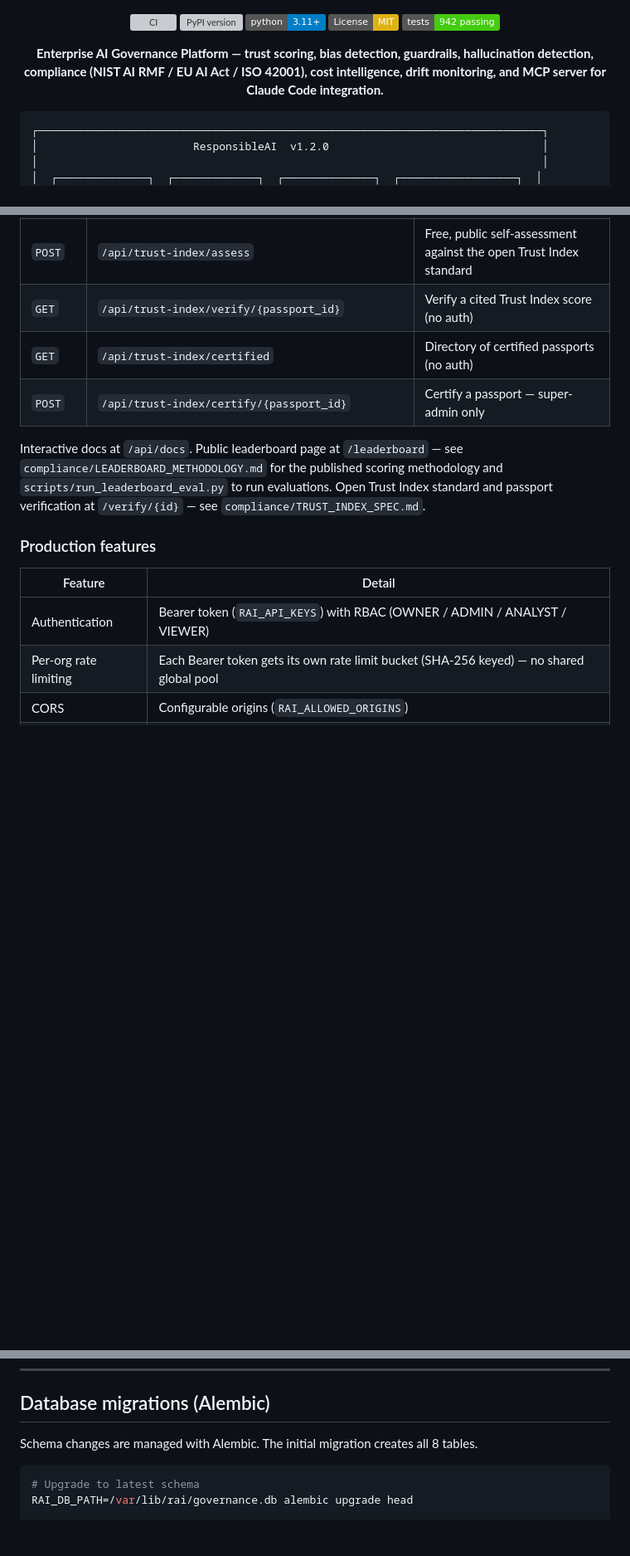
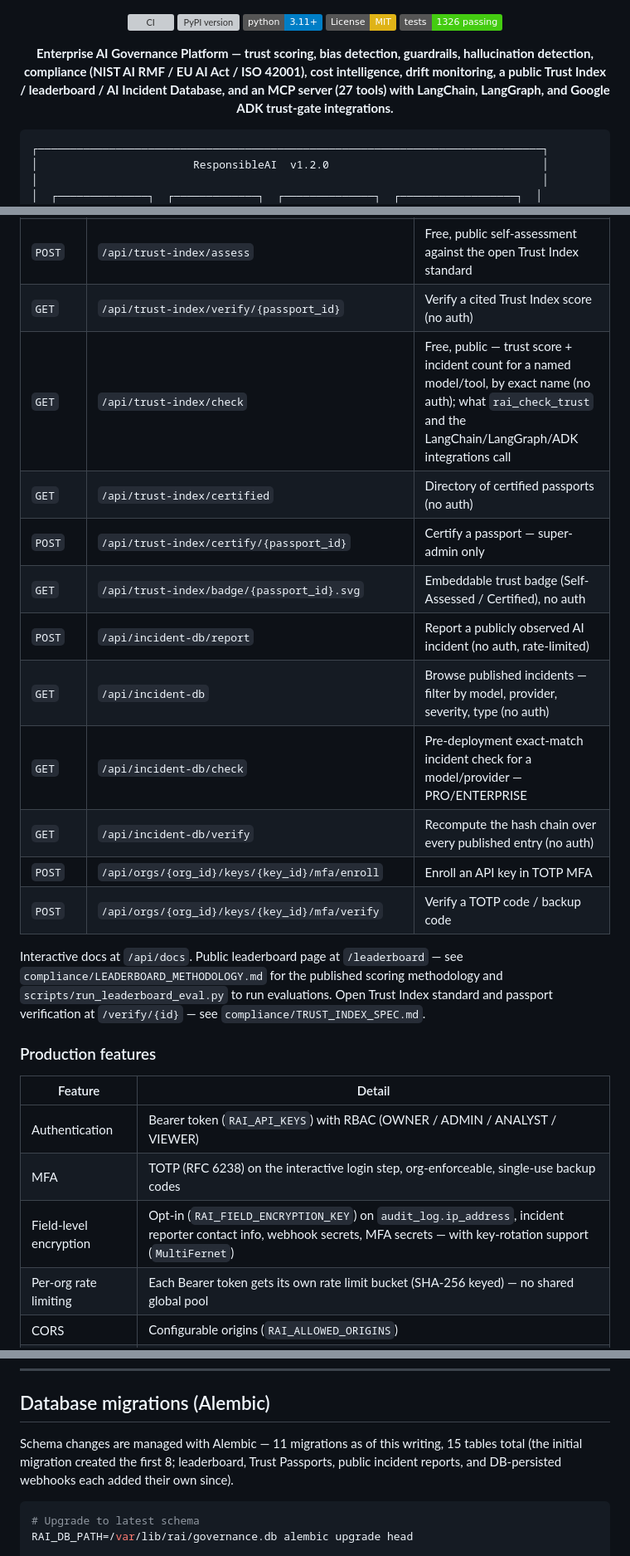
Before and after one commit to Guruprasath-Annadurai/Whitepact, a Markdown page: README.md, 3 parts joined by grey strips. Shown at 83% size. Rendered like a GitHub page; badges without logos; blank space fills up the shorter version; grey boxes are pictures that could not be loaded.

Commit message:
Bring README up to date with everything shipped so far
Test count/coverage badge and dev instructions were still showing
942 tests / 86% from several features ago -- now 1326 / 83%. Table
count for Alembic migrations said "8 tables" with no context, which
undersold everything added since (leaderboard, Trust Passports,
incident reports, DB-persisted webhooks) -- now states 15 tables
across 11 migrations with what added what.

Documented several already-shipped features that had no README
coverage at all: the Trust Index/leaderboard/Incident Database rows
in "What this solves", the /api/trust-index/check, /api/incident-db/*,
and MFA enroll/verify endpoints in the REST table, and MFA + field-level
encryption in "Production features". The top tagline now mentions the
Trust Index/leaderboard/Incident Database and the LangChain/LangGraph/
ADK integrations instead of stopping at the v1.0-era feature list.

````diff
--- a/README.md
+++ b/README.md
@@ -3,10 +3,10 @@
   <a href="https://pypi.org/project/biasbuster/"><img src="https://img.shields.io/pypi/v/biasbuster" alt="PyPI version"/></a>
   <a href="https://www.python.org/downloads/"><img src="https://img.shields.io/badge/python-3.11+-blue.svg" alt="Python 3.11+"/></a>
   <a href="LICENSE"><img src="https://img.shields.io/badge/License-MIT-yellow.svg" alt="License: MIT"/></a>
-  <a href="https://github.com/Guruprasath-Annadurai/ResponsibleAi"><img src="https://img.shields.io/badge/tests-942_passing-brightgreen.svg" alt="942 tests passing"/></a>
+  <a href="https://github.com/Guruprasath-Annadurai/ResponsibleAi"><img src="https://img.shields.io/badge/tests-1326_passing-brightgreen.svg" alt="1326 tests passing"/></a>
 </p>
 
-<p align="center"><strong>Enterprise AI Governance Platform — trust scoring, bias detection, guardrails, hallucination detection, compliance (NIST AI RMF / EU AI Act / ISO 42001), cost intelligence, drift monitoring, and MCP server for Claude Code integration.</strong></p>
+<p align="center"><strong>Enterprise AI Governance Platform — trust scoring, bias detection, guardrails, hallucination detection, compliance (NIST AI RMF / EU AI Act / ISO 42001), cost intelligence, drift monitoring, a public Trust Index / leaderboard / AI Incident Database, and an MCP server (27 tools) with LangChain, LangGraph, and Google ADK trust-gate integrations.</strong></p>
 
 ```
 ┌──────────────────────────────────────────────────────────────────────────────┐
@@ -383,8 +387,16 @@ docker compose up -d
 | `GET` | `/api/leaderboard/{model}/{provider}/diagnostic` | Per-prompt findings — PRO plan required |
 | `POST` | `/api/trust-index/assess` | Free, public self-assessment against the open Trust Index standard |
 | `GET` | `/api/trust-index/verify/{passport_id}` | Verify a cited Trust Index score (no auth) |
+| `GET` | `/api/trust-index/check` | Free, public — trust score + incident count for a named model/tool, by exact name (no auth); what `rai_check_trust` and the LangChain/LangGraph/ADK integrations call |
 | `GET` | `/api/trust-index/certified` | Directory of certified passports (no auth) |
 | `POST` | `/api/trust-index/certify/{passport_id}` | Certify a passport — super-admin only |
+| `GET` | `/api/trust-index/badge/{passport_id}.svg` | Embeddable trust badge (Self-Assessed / Certified), no auth |
+| `POST` | `/api/incident-db/report` | Report a publicly observed AI incident (no auth, rate-limited) |
+| `GET` | `/api/incident-db` | Browse published incidents — filter by model, provider, severity, type (no auth) |
+| `GET` | `/api/incident-db/check` | Pre-deployment exact-match incident check for a model/provider — PRO/ENTERPRISE |
+| `GET` | `/api/incident-db/verify` | Recompute the hash chain over every published entry (no auth) |
+| `POST` | `/api/orgs/{org_id}/keys/{key_id}/mfa/enroll` | Enroll an API key in TOTP MFA |
+| `POST` | `/api/orgs/{org_id}/keys/{key_id}/mfa/verify` | Verify a TOTP code / backup code |
 
 Interactive docs at `/api/docs`. Public leaderboard page at `/leaderboard` —
 see `compliance/LEADERBOARD_METHODOLOGY.md` for the published scoring
@@ -397,6 +409,8 @@ Trust Index standard and passport verification at `/verify/{id}` — see
 | Feature | Detail |
 |---|---|
 | Authentication | Bearer token (`RAI_API_KEYS`) with RBAC (OWNER / ADMIN / ANALYST / VIEWER) |
+| MFA | TOTP (RFC 6238) on the interactive login step, org-enforceable, single-use backup codes |
+| Field-level encryption | Opt-in (`RAI_FIELD_ENCRYPTION_KEY`) on `audit_log.ip_address`, incident reporter contact info, webhook secrets, MFA secrets — with key-rotation support (`MultiFernet`) |
 | Per-org rate limiting | Each Bearer token gets its own rate limit bucket (SHA-256 keyed) — no shared global pool |
 | CORS | Configurable origins (`RAI_ALLOWED_ORIGINS`) |
 | Security headers | CSP, X-Frame-Options, X-Content-Type-Options |
@@ -410,7 +424,7 @@ Trust Index standard and passport verification at `/verify/{id}` — see
 
 ## Database migrations (Alembic)
 
-Schema changes are managed with Alembic. The initial migration creates all 8 tables.
+Schema changes are managed with Alembic — 11 migrations as of this writing, 15 tables total (the initial migration created the first 8; leaderboard, Trust Passports, public incident reports, and DB-persisted webhooks each added their own since).
 
 ```bash
 # Upgrade to latest schema
````
Also changed, not shown: other parts of README.md (+5 -1 lines).
